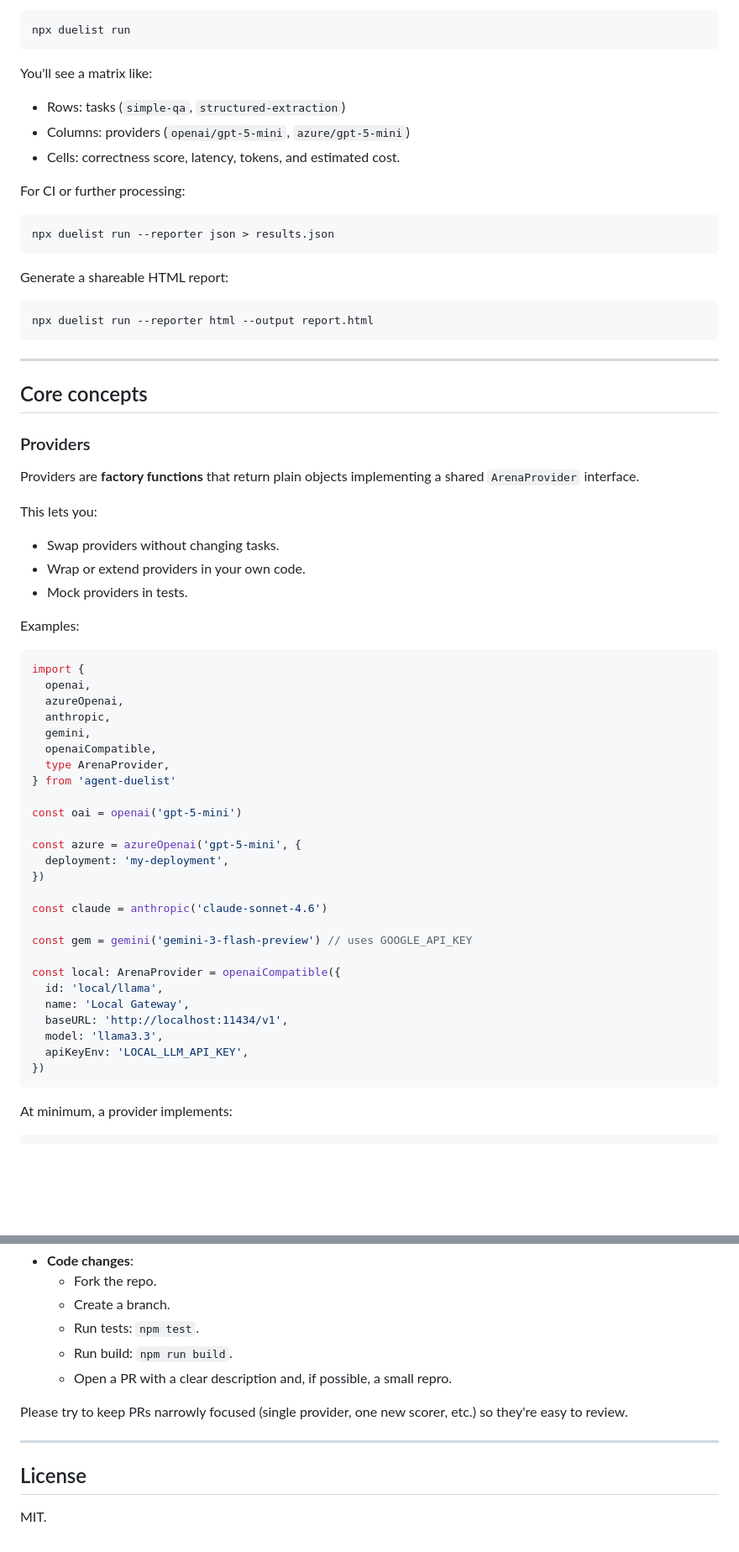
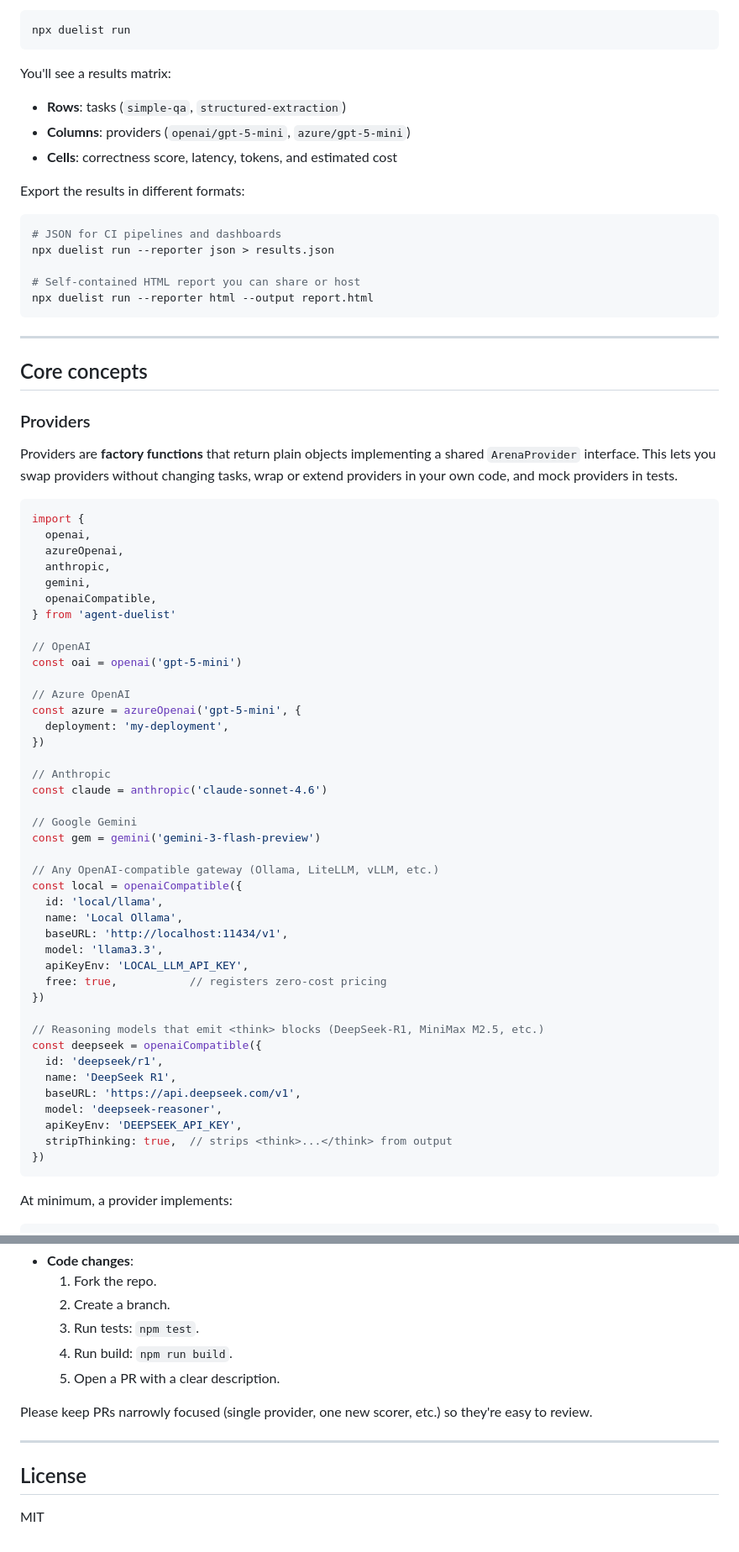
Before and after one commit to DataGobes/agent-duelist, a Markdown page: README.md, 2 parts joined by grey strips. Shown at 84% size. Drawn GitHub-style; blank space fills up the shorter version.

````diff
--- a/README.md
+++ b/README.md
@@ -99,21 +111,19 @@ Run the benchmark:
 npx duelist run
 ```
 
-You'll see a matrix like:
+You'll see a results matrix:
 
-- Rows: tasks (`simple-qa`, `structured-extraction`)
-- Columns: providers (`openai/gpt-5-mini`, `azure/gpt-5-mini`)
-- Cells: correctness score, latency, tokens, and estimated cost.
+- **Rows**: tasks (`simple-qa`, `structured-extraction`)
+- **Columns**: providers (`openai/gpt-5-mini`, `azure/gpt-5-mini`)
+- **Cells**: correctness score, latency, tokens, and estimated cost
 
-For CI or further processing:
+Export the results in different formats:
 
 ```bash
+# JSON for CI pipelines and dashboards
 npx duelist run --reporter json > results.json
-```
 
-Generate a shareable HTML report:
-
-```bash
+# Self-contained HTML report you can share or host
 npx duelist run --reporter html --output report.html
 ```
 
@@ -123,15 +133,7 @@ npx duelist run --reporter html --output report.html
 
 ### Providers
 
-Providers are **factory functions** that return plain objects implementing a shared `ArenaProvider` interface.
-
-This lets you:
-
-- Swap providers without changing tasks.
-- Wrap or extend providers in your own code.
-- Mock providers in tests.
-
-Examples:
+Providers are **factory functions** that return plain objects implementing a shared `ArenaProvider` interface. This lets you swap providers without changing tasks, wrap or extend providers in your own code, and mock providers in tests.
 
 ```ts
 import {
@@ -140,25 +142,40 @@ import {
   anthropic,
   gemini,
   openaiCompatible,
-  type ArenaProvider,
 } from 'agent-duelist'
 
+// OpenAI
 const oai = openai('gpt-5-mini')
 
+// Azure OpenAI
 const azure = azureOpenai('gpt-5-mini', {
   deployment: 'my-deployment',
 })
 
+// Anthropic
 const claude = anthropic('claude-sonnet-4.6')
 
-const gem = gemini('gemini-3-flash-preview') // uses GOOGLE_API_KEY
+// Google Gemini
+const gem = gemini('gemini-3-flash-preview')
 
-const local: ArenaProvider = openaiCompatible({
+// Any OpenAI-compatible gateway (Ollama, LiteLLM, vLLM, etc.)
+const local = openaiCompatible({
   id: 'local/llama',
-  name: 'Local Gateway',
+  name: 'Local Ollama',
   baseURL: 'http://localhost:11434/v1',
   model: 'llama3.3',
   apiKeyEnv: 'LOCAL_LLM_API_KEY',
+  free: true,           // registers zero-cost pricing
+})
+
+// Reasoning models that emit <think> blocks (DeepSeek-R1, MiniMax M2.5, etc.)
+const deepseek = openaiCompatible({
+  id: 'deepseek/r1',
+  name: 'DeepSeek R1',
+  baseURL: 'https://api.deepseek.com/v1',
+  model: 'deepseek-reasoner',
+  apiKeyEnv: 'DEEPSEEK_API_KEY',
+  stripThinking: true,  // strips <think>...</think> from output
 })
 ```
 
@@ -564,14 +601,14 @@ Contributions, issues, and feature requests are welcome.
 - **Code changes**:
-  - Fork the repo.
-  - Create a branch.
-  - Run tests: `npm test`.
-  - Run build: `npm run build`.
-  - Open a PR with a clear description and, if possible, a small repro.
+  1. Fork the repo.
+  2. Create a branch.
+  3. Run tests: `npm test`.
+  4. Run build: `npm run build`.
+  5. Open a PR with a clear description.
 
-Please try to keep PRs narrowly focused (single provider, one new scorer, etc.) so they're easy to review.
+Please keep PRs narrowly focused (single provider, one new scorer, etc.) so they're easy to review.
 
 ---
 
 ## License
 
-MIT.
+MIT
````
Also changed, not shown: other parts of README.md (+146 -114 lines).
